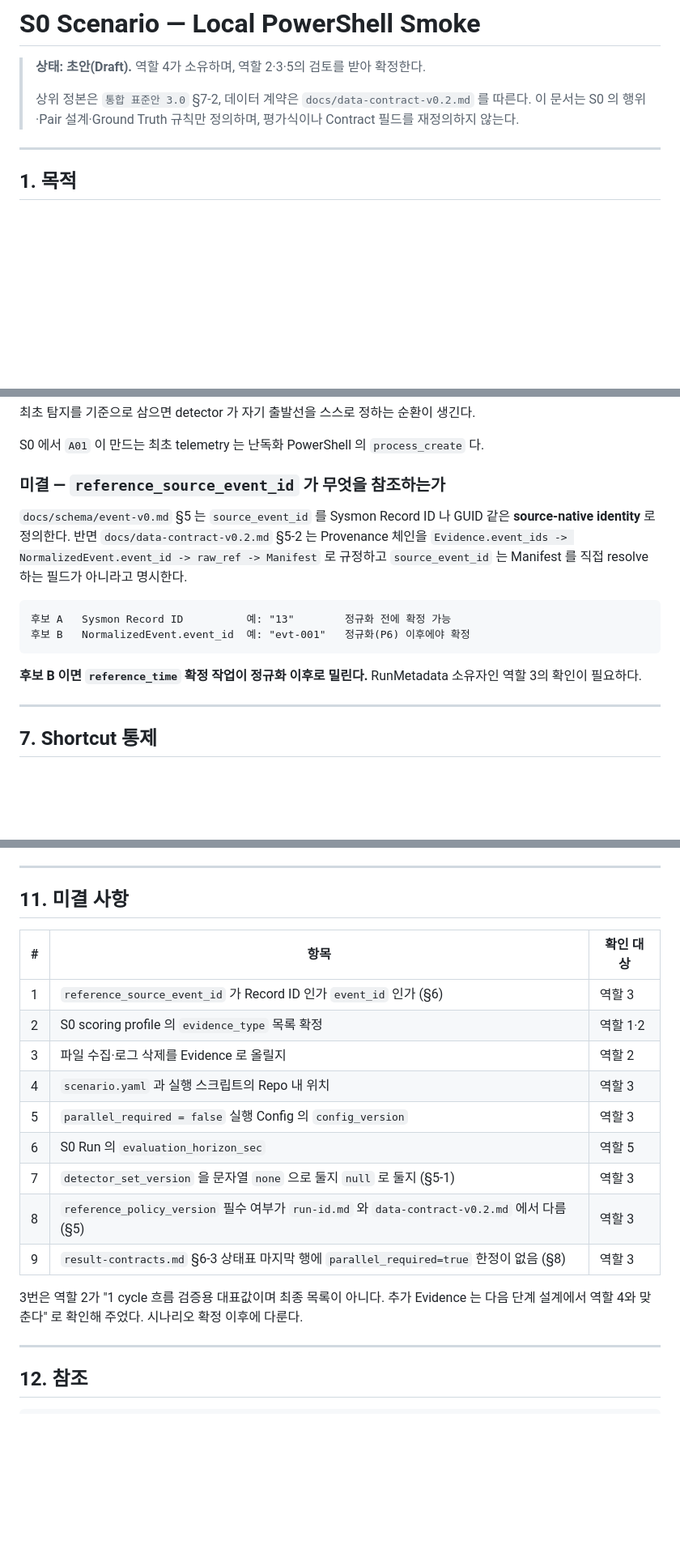
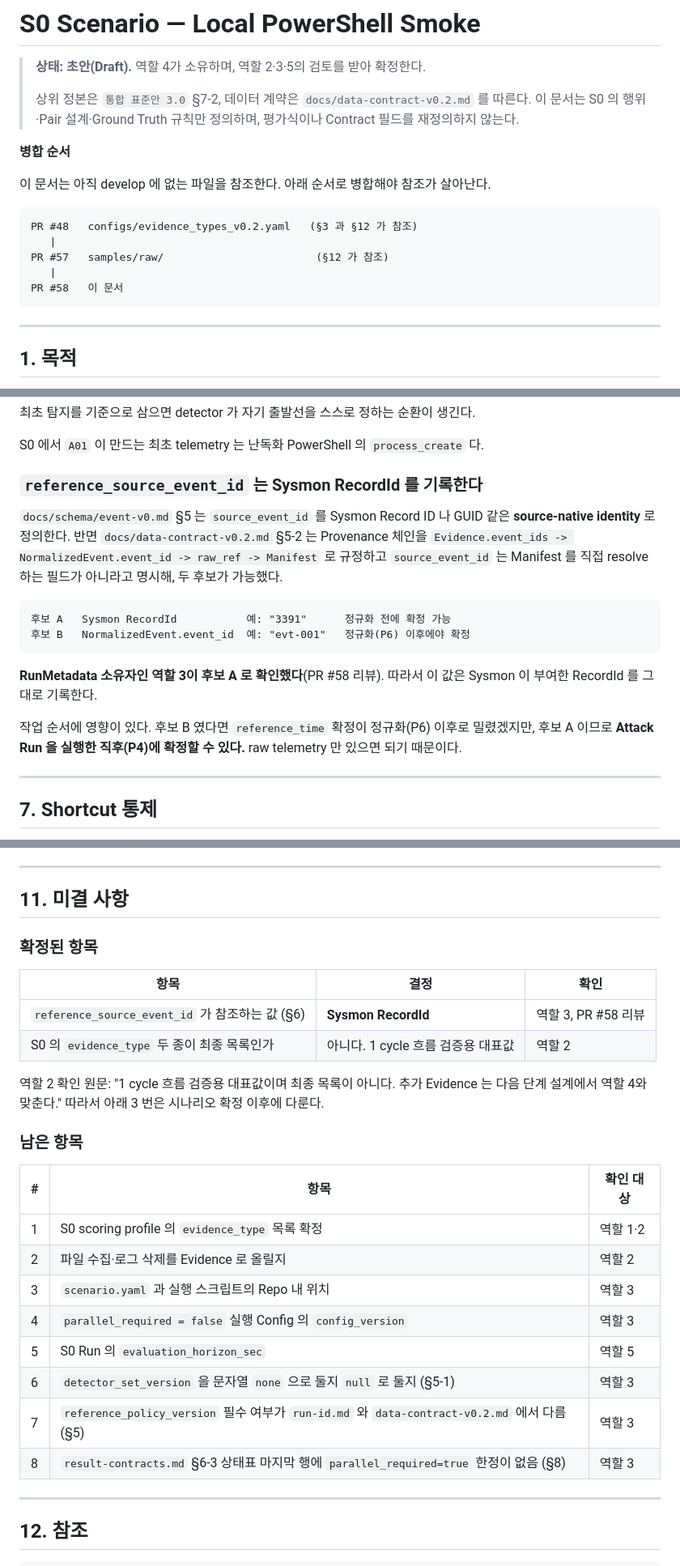
Before and after one commit to train3-test2/incident-awareness-engine, a Markdown page: docs/scenarios/s0.md, 3 parts joined by grey strips. Shown at 81% size. Drawn GitHub-style; blank space fills up the shorter version.

Commit message:
docs(시나리오): reference_source_event_id 확정 반영과 병합 순서 명시
역할 3이 PR 리뷰에서 답한 내용과 요청 사항을 반영한다.

reference_source_event_id 가 Sysmon RecordId 로 확정됐다
- 미결이던 두 후보 중 역할 3이 후보 A(RecordId)로 확인했다
- 이 값은 정규화 없이 raw telemetry 만으로 얻을 수 있으므로
  reference_time 확정이 정규화(P6) 이후로 밀리지 않고 Attack Run 직후(P4)에
  가능하다는 점을 함께 적었다
- 미결 목록을 확정·남은 항목으로 나누고 번호를 다시 매겼다.
  본문의 교차 참조 세 곳도 함께 맞췄다

병합 순서를 문서 상단에 명시한다
- 이 문서는 develop 에 아직 없는 파일을 참조한다
- configs/evidence_types_v0.2.yaml 은 PR #48, samples/raw/ 는 PR #57 에 있다
- 참조가 살아나려면 #48 -> #57 -> #58 순서로 병합해야 한다

Co-Authored-By: Claude Opus 5 <noreply@anthropic.com>

````diff
--- a/docs/scenarios/s0.md
+++ b/docs/scenarios/s0.md
@@ -5,6 +5,18 @@
 > 상위 정본은 `통합 표준안 3.0` §7-2, 데이터 계약은 `docs/data-contract-v0.2.md` 를 따른다.
 > 이 문서는 S0 의 행위·Pair 설계·Ground Truth 규칙만 정의하며, 평가식이나 Contract 필드를
 > 재정의하지 않는다.
+
+**병합 순서**
+
+이 문서는 아직 develop 에 없는 파일을 참조한다. 아래 순서로 병합해야 참조가 살아난다.
+
+```text
+PR #48   configs/evidence_types_v0.2.yaml   (§3 과 §12 가 참조)
+   |
+PR #57   samples/raw/                        (§12 가 참조)
+   |
+PR #58   이 문서
+```
 
 ---
 
@@ -264,20 +276,24 @@ A01 실행 시각                                    execution_record 에 기록
 
 S0 에서 `A01` 이 만드는 최초 telemetry 는 난독화 PowerShell 의 `process_create` 다.
 
-### 미결 — `reference_source_event_id` 가 무엇을 참조하는가
+### `reference_source_event_id` 는 Sysmon RecordId 를 기록한다
 
 `docs/schema/event-v0.md` §5 는 `source_event_id` 를 Sysmon Record ID 나 GUID 같은
 **source-native identity** 로 정의한다. 반면 `docs/data-contract-v0.2.md` §5-2 는 Provenance
 체인을 `Evidence.event_ids -> NormalizedEvent.event_id -> raw_ref -> Manifest` 로 규정하고
-`source_event_id` 는 Manifest 를 직접 resolve 하는 필드가 아니라고 명시한다.
+`source_event_id` 는 Manifest 를 직접 resolve 하는 필드가 아니라고 명시해, 두 후보가 가능했다.
 
 ```text
-후보 A   Sysmon Record ID          예: "13"        정규화 전에 확정 가능
+후보 A   Sysmon RecordId           예: "3391"      정규화 전에 확정 가능
 후보 B   NormalizedEvent.event_id  예: "evt-001"   정규화(P6) 이후에야 확정
 ```
 
-**후보 B 이면 `reference_time` 확정 작업이 정규화 이후로 밀린다.** RunMetadata 소유자인
-역할 3의 확인이 필요하다.
+**RunMetadata 소유자인 역할 3이 후보 A 로 확인했다**(PR #58 리뷰). 따라서 이 값은
+Sysmon 이 부여한 RecordId 를 그대로 기록한다.
+
+작업 순서에 영향이 있다. 후보 B 였다면 `reference_time` 확정이 정규화(P6) 이후로 밀렸겠지만,
+후보 A 이므로 **Attack Run 을 실행한 직후(P4)에 확정할 수 있다.** raw telemetry 만 있으면
+되기 때문이다.
 
 ---
 
@@ -419,20 +435,28 @@ R1 에서 `NONE` 이 나오면 원인 점검 5단계 중 4개가 역할 4의 책
 
 ## 11. 미결 사항
 
+### 확정된 항목
+
+| 항목 | 결정 | 확인 |
+| --- | --- | --- |
+| `reference_source_event_id` 가 참조하는 값 (§6) | **Sysmon RecordId** | 역할 3, PR #58 리뷰 |
+| S0 의 `evidence_type` 두 종이 최종 목록인가 | 아니다. 1 cycle 흐름 검증용 대표값 | 역할 2 |
+
+역할 2 확인 원문: "1 cycle 흐름 검증용 대표값이며 최종 목록이 아니다. 추가 Evidence 는
+다음 단계 설계에서 역할 4와 맞춘다." 따라서 아래 3 번은 시나리오 확정 이후에 다룬다.
+
+### 남은 항목
+
 | # | 항목 | 확인 대상 |
 | --- | --- | --- |
-| 1 | `reference_source_event_id` 가 Record ID 인가 `event_id` 인가 (§6) | 역할 3 |
-| 2 | S0 scoring profile 의 `evidence_type` 목록 확정 | 역할 1·2 |
-| 3 | 파일 수집·로그 삭제를 Evidence 로 올릴지 | 역할 2 |
-| 4 | `scenario.yaml` 과 실행 스크립트의 Repo 내 위치 | 역할 3 |
-| 5 | `parallel_required = false` 실행 Config 의 `config_version` | 역할 3 |
-| 6 | S0 Run 의 `evaluation_horizon_sec` | 역할 5 |
-| 7 | `detector_set_version` 을 문자열 `none` 으로 둘지 `null` 로 둘지 (§5-1) | 역할 3 |
-| 8 | `reference_policy_version` 필수 여부가 `run-id.md` 와 `data-contract-v0.2.md` 에서 다름 (§5) | 역할 3 |
-| 9 | `result-contracts.md` §6-3 상태표 마지막 행에 `parallel_required=true` 한정이 없음 (§8) | 역할 3 |
-
-3번은 역할 2가 "1 cycle 흐름 검증용 대표값이며 최종 목록이 아니다. 추가 Evidence 는 다음
-단계 설계에서 역할 4와 맞춘다" 로 확인해 주었다. 시나리오 확정 이후에 다룬다.
+| 1 | S0 scoring profile 의 `evidence_type` 목록 확정 | 역할 1·2 |
+| 2 | 파일 수집·로그 삭제를 Evidence 로 올릴지 | 역할 2 |
+| 3 | `scenario.yaml` 과 실행 스크립트의 Repo 내 위치 | 역할 3 |
+| 4 | `parallel_required = false` 실행 Config 의 `config_version` | 역할 3 |
+| 5 | S0 Run 의 `evaluation_horizon_sec` | 역할 5 |
+| 6 | `detector_set_version` 을 문자열 `none` 으로 둘지 `null` 로 둘지 (§5-1) | 역할 3 |
+| 7 | `reference_policy_version` 필수 여부가 `run-id.md` 와 `data-contract-v0.2.md` 에서 다름 (§5) | 역할 3 |
+| 8 | `result-contracts.md` §6-3 상태표 마지막 행에 `parallel_required=true` 한정이 없음 (§8) | 역할 3 |
 
 ---
 
````
Also changed, not shown: other parts of docs/scenarios/s0.md (+3 -3 lines).
